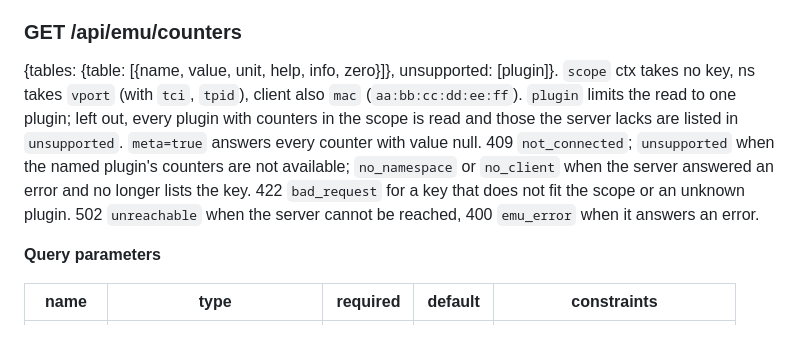
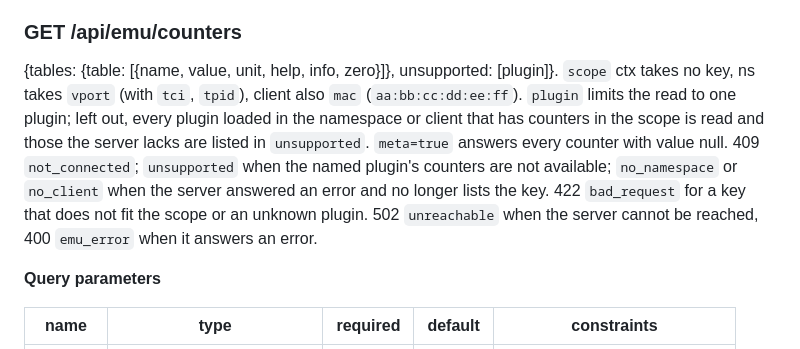
Before and after one commit to CRinATL/trex-web-gui, a Markdown page: docs/api.md, the part around the change. Drawn GitHub-style.

```diff
--- a/docs/api.md
+++ b/docs/api.md
@@ -770,13 +770,13 @@ it answers an error.
 ### GET /api/emu/counters
 
 {tables: {table: [{name, value, unit, help, info, zero}]}, unsupported: [plugin]}. `scope` ctx
-takes no key, ns takes `vport` (with `tci`, `tpid`), client also `mac` (`aa:bb:cc:dd:ee:ff`).
-`plugin` limits the read to one plugin; left out, every plugin with counters in the scope is read and
-those the server lacks are listed in `unsupported`. `meta=true` answers every counter with value
-null. 409 `not_connected`; `unsupported` when the named plugin's counters are not available;
-`no_namespace` or `no_client` when the server answered an error and no longer lists the key. 422
-`bad_request` for a key that does not fit the scope or an unknown plugin. 502
-`unreachable` when the server cannot be reached, 400 `emu_error` when it answers an error.
+takes no key, ns takes `vport` (with `tci`, `tpid`), client also `mac` (`aa:bb:cc:dd:ee:ff`). `plugin`
+limits the read to one plugin; left out, every plugin loaded in the namespace or client that has
+counters in the scope is read and those the server lacks are listed in `unsupported`. `meta=true`
+answers every counter with value null. 409 `not_connected`; `unsupported` when the named plugin's
+counters are not available; `no_namespace` or `no_client` when the server answered an error and no
+longer lists the key. 422 `bad_request` for a key that does not fit the scope or an unknown plugin.
+502 `unreachable` when the server cannot be reached, 400 `emu_error` when it answers an error.
 
 **Query parameters**
 
```
Also changed, not shown: docs/howto-emu.md (+3 -2 lines), docs/howto/emu-screens/02-emu-connected.png, docs/howto/emu-screens/03-browse-emu.png, docs/howto/emu-screens/04-profile-inspected.png, docs/howto/emu-screens/05-load-confirm.png, docs/howto/emu-screens/07-clients.png, docs/howto/emu-screens/08-namespace-counters.png, 9 other files.
